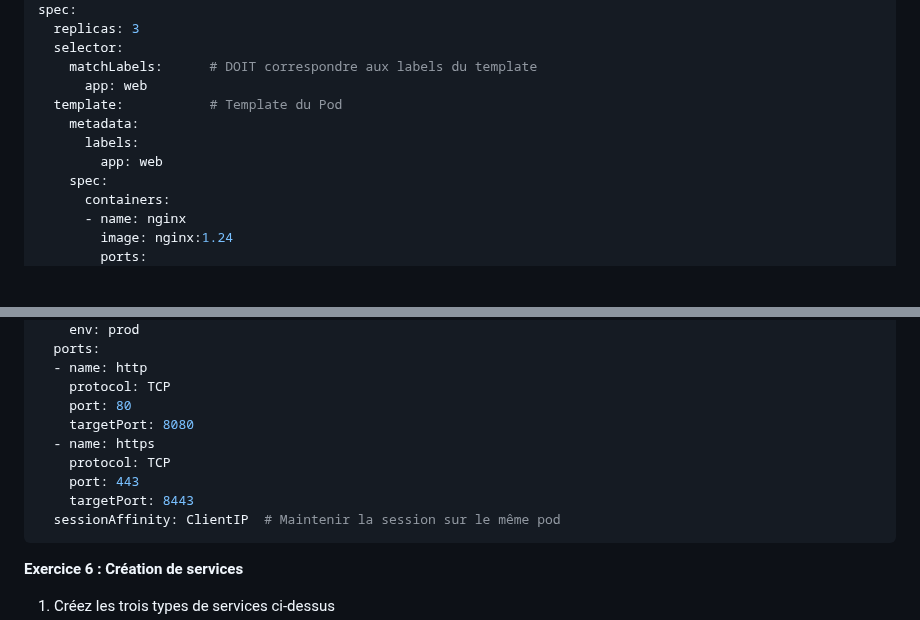
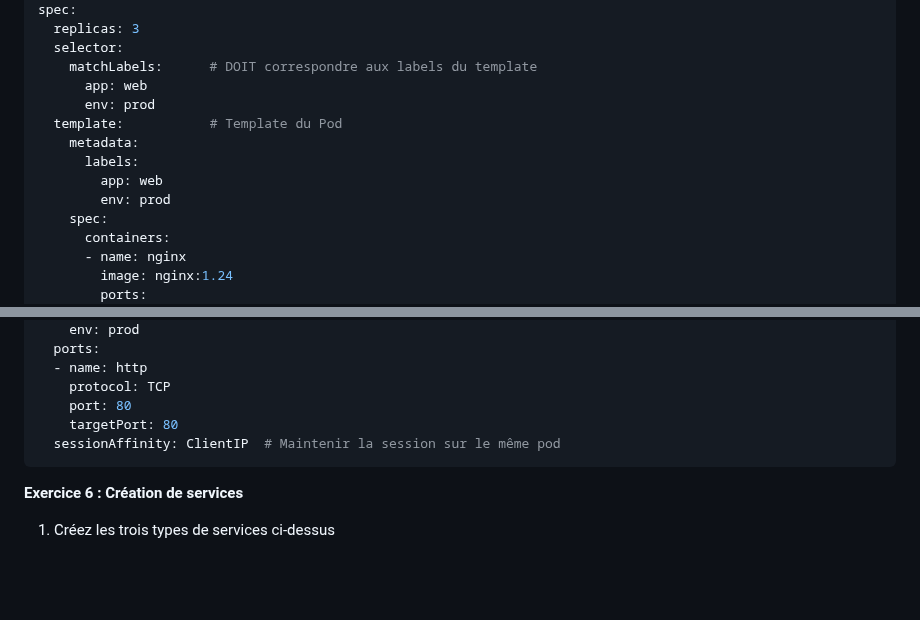
Before and after one commit to fpetignat/kubernetes-formation, a Markdown page: tp2/README.md, 2 parts joined by grey strips. Rendered like a GitHub page; blank space fills up the shorter version.

Commit message:
Correction des incohérences dans les manifests du TP2
Problèmes corrigés :
- Ajout du label 'env: prod' au deployment web-deployment (04-deployment-basic.yaml)
  pour correspondre au selector du service app-service (08-service-complete.yaml)
- Correction du targetPort du service app-service de 8080 à 80 pour correspondre
  au containerPort du deployment nginx
- Suppression du port HTTPS (443) non applicable au deployment de base

Ces corrections assurent que l'exercice 6 fonctionne correctement et que tous
les services trouvent leurs pods cibles correspondants.

````diff
--- a/tp2/README.md
+++ b/tp2/README.md
@@ -213,10 +213,12 @@ spec:
   selector:
     matchLabels:      # DOIT correspondre aux labels du template
       app: web
+      env: prod
   template:           # Template du Pod
     metadata:
       labels:
         app: web
+        env: prod
     spec:
       containers:
       - name: nginx
@@ -352,11 +354,7 @@ spec:
   - name: http
     protocol: TCP
     port: 80
-    targetPort: 8080
-  - name: https
-    protocol: TCP
-    port: 443
-    targetPort: 8443
+    targetPort: 80
   sessionAffinity: ClientIP  # Maintenir la session sur le même pod
 ```
 
````
